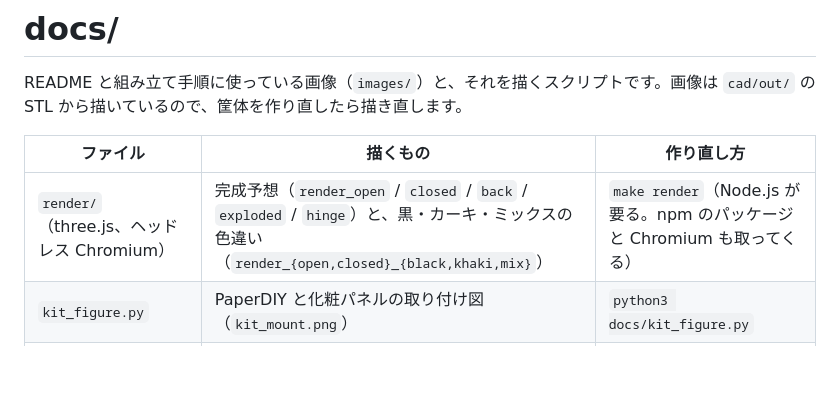
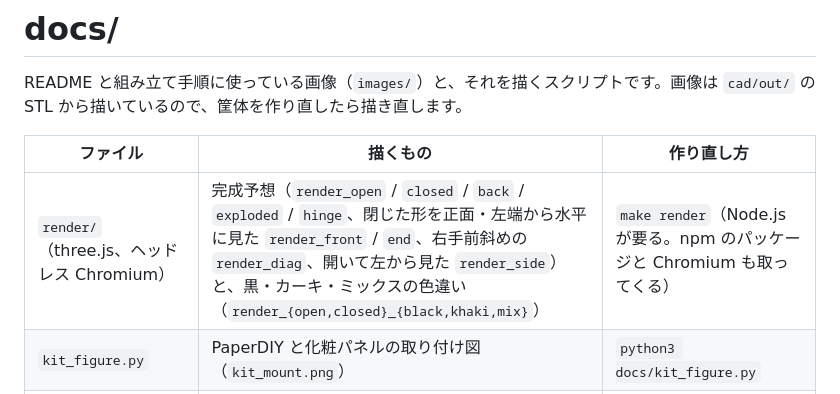
Before and after one commit to tsuyoshi-otake/paperdiy-pda-terminal, a Markdown page: docs/README.md, the part around the change. Drawn GitHub-style; blank space fills up the shorter version.

Commit message:
Renders from the front, the end, the front right and the side
New views in docs/render: front and end (closed, level, near-orthographic
through a narrow lens; no MSAA there, since edge-on inner walls leaked through
the outer faces as 1 px streaks, so render.js supersamples them instead), diag
(closed, front right, low) and side (open, from the left; the view existed but
was not rendered).

Co-Authored-By: Claude Opus 5.5 <noreply@anthropic.com>
Claude-Session: https://claude.ai/code/session_01HXgm54K2gU24gYTDkGnLL1

```diff
--- a/docs/README.md
+++ b/docs/README.md
@@ -4,7 +4,7 @@ README と組み立て手順に使っている画像（`images/`）と、それ
 
 | ファイル | 描くもの | 作り直し方 |
 | --- | --- | --- |
-| `render/`（three.js、ヘッドレス Chromium） | 完成予想（`render_open` / `closed` / `back` / `exploded` / `hinge`）と、黒・カーキ・ミックスの色違い（`render_{open,closed}_{black,khaki,mix}`） | `make render`（Node.js が要る。npm のパッケージと Chromium も取ってくる） |
+| `render/`（three.js、ヘッドレス Chromium） | 完成予想（`render_open` / `closed` / `back` / `exploded` / `hinge`、閉じた形を正面・左端から水平に見た `render_front` / `end`、右手前斜めの `render_diag`、開いて左から見た `render_side`）と、黒・カーキ・ミックスの色違い（`render_{open,closed}_{black,khaki,mix}`） | `make render`（Node.js が要る。npm のパッケージと Chromium も取ってくる） |
 | `kit_figure.py` | PaperDIY と化粧パネルの取り付け図（`kit_mount.png`） | `python3 docs/kit_figure.py` |
 | `snap_figure.py` | 化粧パネルの突起と溝の位置と断面（`panel_snap.png`） | `python3 docs/snap_figure.py` |
 | `splice_figure.py` | 分割版の継ぎ板の位置と、継ぎ目の断面（`splice_plates.png`） | `python3 docs/splice_figure.py` |
```
Also changed, not shown: docs/images/render_diag.png (added), docs/images/render_end.png (added), docs/images/render_front.png (added), docs/images/render_side.png (added), 3 other files.
